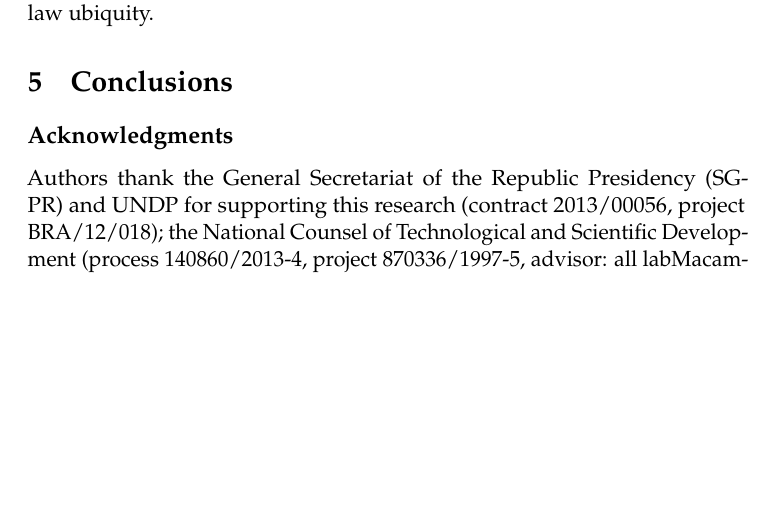
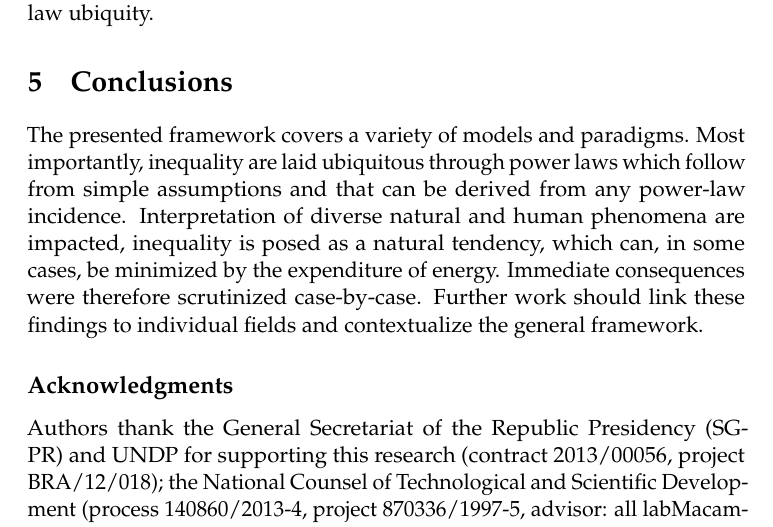
Before and after one commit to ttm/ubiquitousInequality, a LaTeX paper (essay.tex): part of page 11 of 11, cut so that both start at the same text, the shorter picture padded with empty space. Compiled offline with pdfLaTeX.

Commit message:
adicionada conclusoes

```diff
--- a/essay.tex
+++ b/essay.tex
@@ -691,6 +691,17 @@ and the phenomenological backbones of power law ubiquity.
 % proposta de recursos = E ~ k . N para a lei de potência em sistemas reais
 
 \section{Conclusions}
+The presented framework covers a variety of models and paradigms.
+Most importantly, inequality are laid ubiquitous
+through power laws which follow from simple assumptions
+and that can be derived from any power-law incidence.
+Interpretation of diverse natural and human phenomena
+are impacted, inequality is  posed as a natural tendency,
+which can, in some cases, be minimized by the expenditure of energy.
+Immediate consequences were therefore scrutinized case-by-case.
+Further work should link these findings to individual fields
+and contextualize the general framework.
+
 \subsection*{Acknowledgments}
 Authors thank
 the General Secretariat of the Republic Presidency (SG-PR) and UNDP for supporting this
```
Also changed, not shown: essay.pdf.
